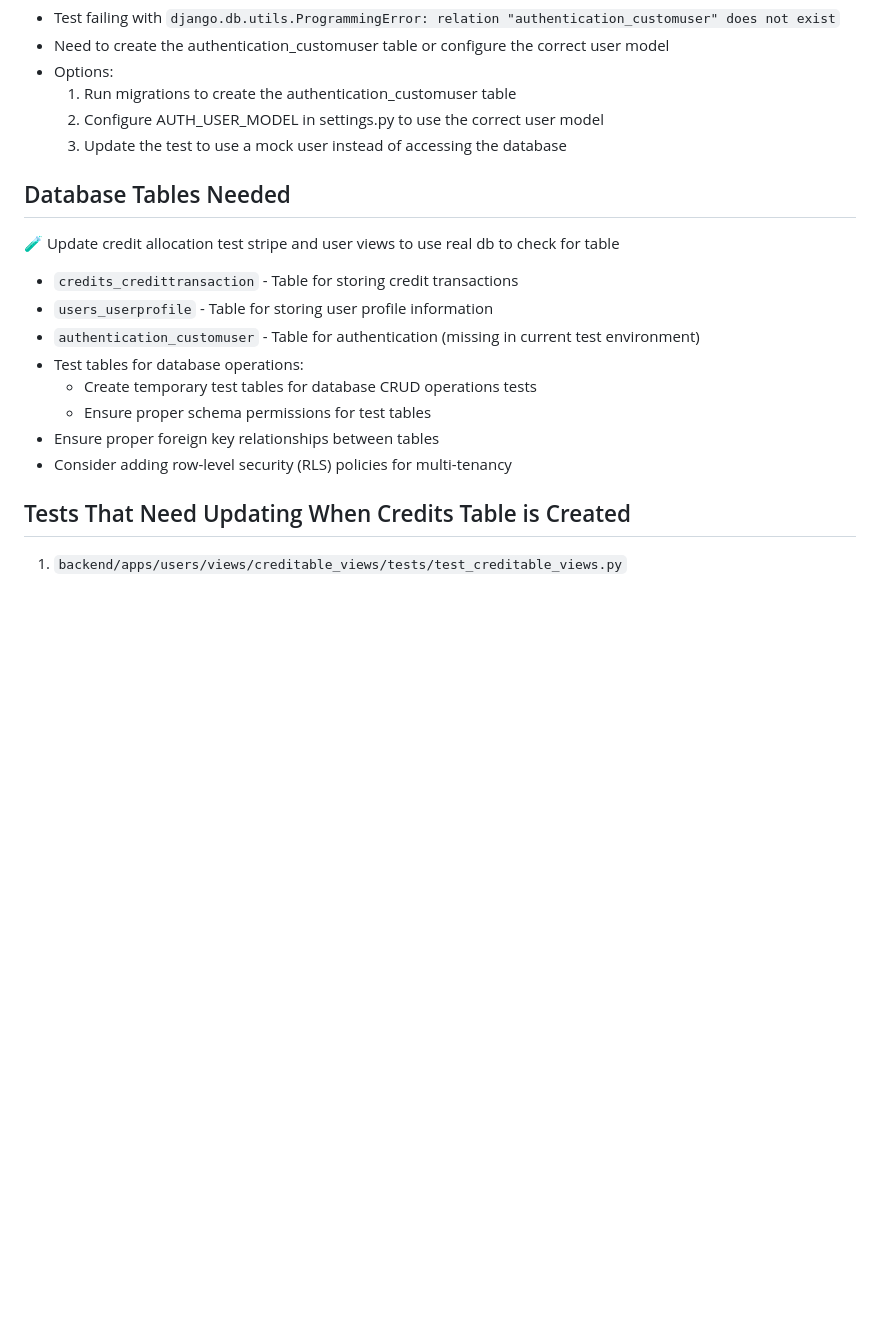
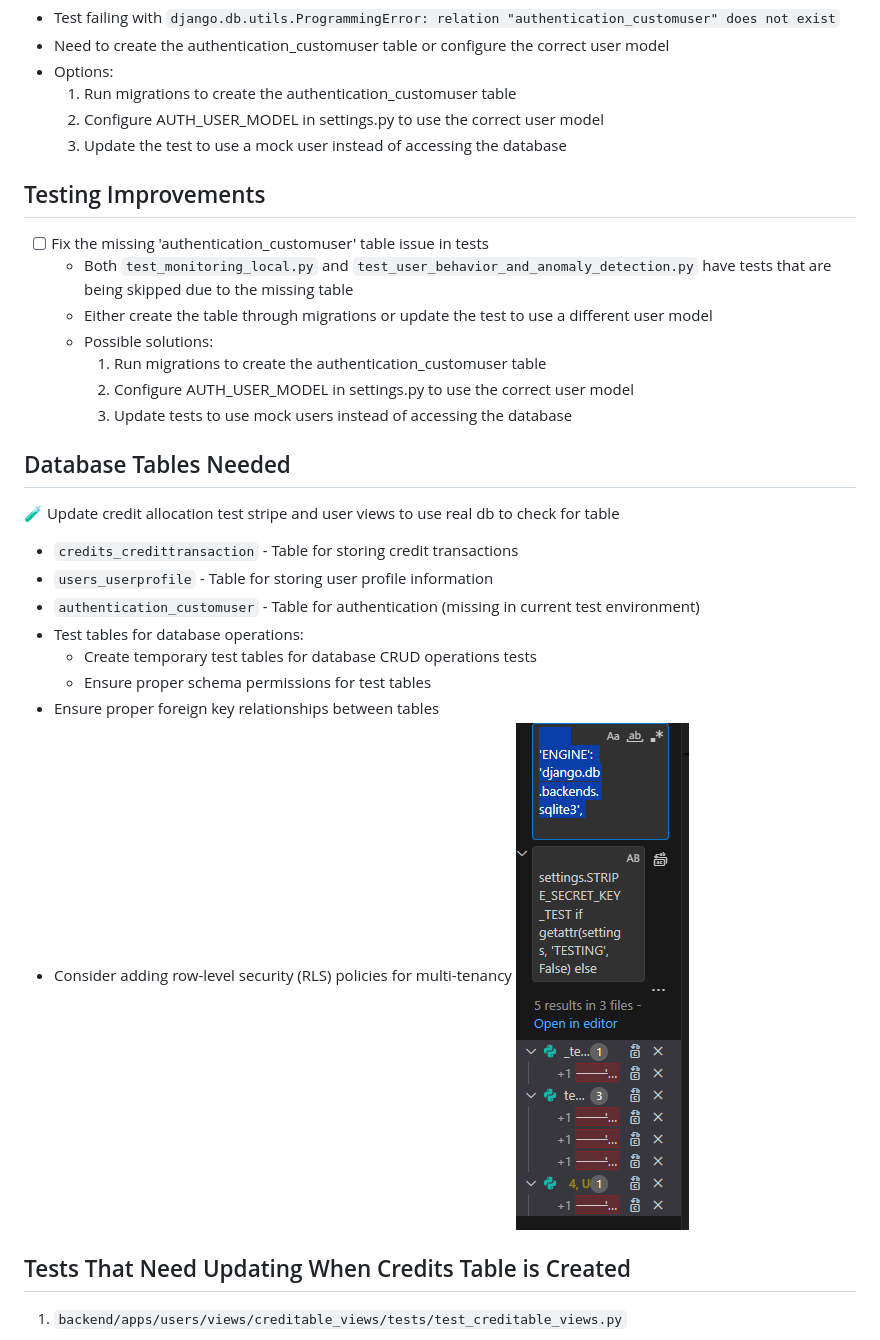
Before and after one commit to TechWithTy/django-supabase-template, a Markdown page: _docs/_Todo.md, the part around the change. Drawn GitHub-style; pictures changed too: _docs/image.png (added); blank space fills up the shorter version.

```diff
--- a/_docs/_Todo.md
+++ b/_docs/_Todo.md
@@ -35,6 +35,16 @@ These are sensitive and should be handled more carefully🔐
     2. Configure AUTH_USER_MODEL in settings.py to use the correct user model
     3. Update the test to use a mock user instead of accessing the database
 
+## Testing Improvements
+
+- [ ] Fix the missing 'authentication_customuser' table issue in tests
+  - Both `test_monitoring_local.py` and `test_user_behavior_and_anomaly_detection.py` have tests that are being skipped due to the missing table
+  - Either create the table through migrations or update the test to use a different user model
+  - Possible solutions:
+    1. Run migrations to create the authentication_customuser table
+    2. Configure AUTH_USER_MODEL in settings.py to use the correct user model
+    3. Update tests to use mock users instead of accessing the database
+
 ## Database Tables Needed
 🧪 Update credit allocation test stripe and user views to use real db to check for table
 
@@ -46,7 +56,7 @@ These are sensitive and should be handled more carefully🔐
   - Ensure proper schema permissions for test tables
 - Ensure proper foreign key relationships between tables
 - Consider adding row-level security (RLS) policies for multi-tenancy
-
+![alt text](image.png)
 ## Tests That Need Updating When Credits Table is Created
 
 1. `backend/apps/users/views/creditable_views/tests/test_creditable_views.py`
```
Also changed, not shown: 5 other files.
